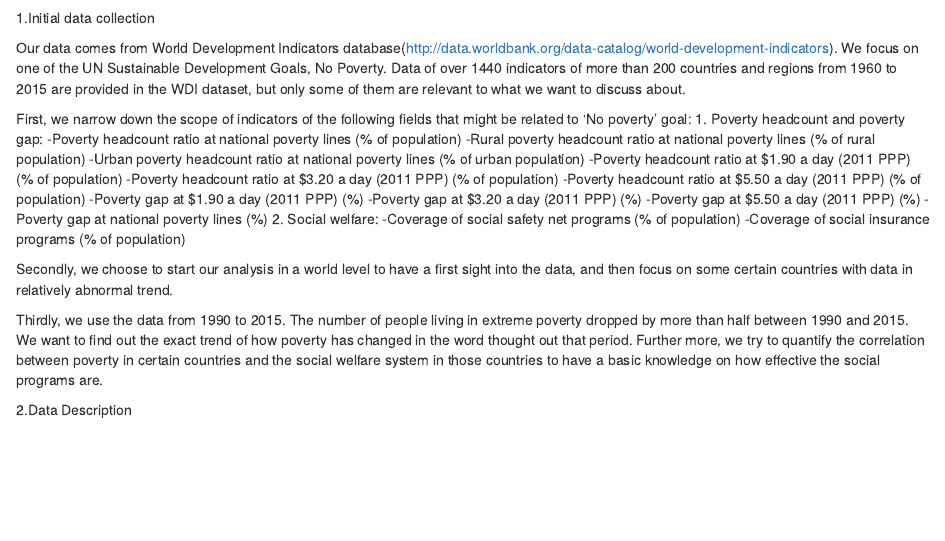
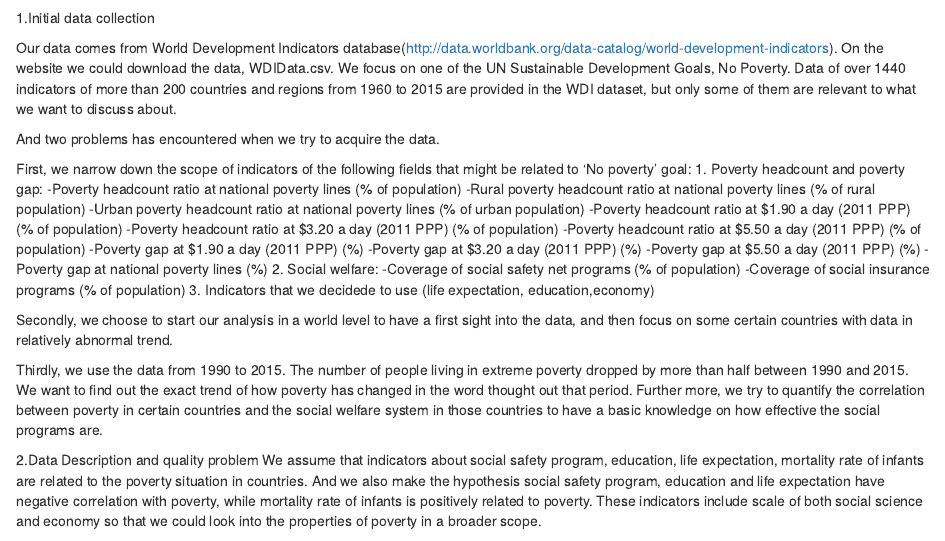
Before and after one commit to RobDregmans/R_Project_No_Poverty, an R Markdown document (R project report document.Rmd): the page in a window 1100 px wide, from 520 px down. Rendered offline with R 4.5, knitr and Pandoc, with nearby package versions.

Commit message:
Update R project report document.Rmd

```diff
--- a/R project report document.Rmd
+++ b/R project report document.Rmd
@@ -34,7 +34,9 @@ To answer this research, several sub questions are defined:
 
 1.Initial data collection
 
-Our data comes from World Development Indicators database(http://data.worldbank.org/data-catalog/world-development-indicators). We focus on one of the UN Sustainable Development Goals, No Poverty. Data of over 1440 indicators of more than 200 countries and regions from 1960 to 2015 are provided in the WDI dataset, but only some of them are relevant to what we want to discuss about.
+Our data comes from World Development Indicators database(http://data.worldbank.org/data-catalog/world-development-indicators). On the website we could download the data, WDIData.csv. We focus on one of the UN Sustainable Development Goals, No Poverty. Data of over 1440 indicators of more than 200 countries and regions from 1960 to 2015 are provided in the WDI dataset, but only some of them are relevant to what we want to discuss about.
+
+And two problems has encountered when we try to acquire the data.
 
 First, we narrow down the scope of indicators of the following fields that might be related to ‘No poverty’ goal:
 1. Poverty headcount and poverty gap:
@@ -51,12 +53,15 @@ First, we narrow down the scope of indicators of the following fields that might
 2. Social welfare:
 -Coverage of social safety net programs (% of population)
 -Coverage of social insurance programs (% of population)
+3. Indicators that we decidede to use (life expectation, education,economy)
 
 Secondly, we choose to start our analysis in a world level to have a first sight into the data, and then focus on some certain countries with data in relatively abnormal trend.
 
 Thirdly, we use the data from 1990 to 2015. The number of people living in extreme poverty dropped by more than half between 1990 and 2015. We want to find out the exact trend of how poverty has changed in the word thought out that period. Further more, we try to quantify the correlation between poverty in certain countries and the social welfare system in those countries to have a basic knowledge on how effective the social programs are.
 
-2.Data Description
+
+2.Data Description and quality problem
+We assume that indicators about social safety program, education, life expectation, mortality rate of infants are related to the poverty situation in countries. And we also make the hypothesis social safety program, education and life expectation have negative correlation with poverty, while mortality rate of infants is positively related to poverty. These indicators include scale of both social science and economy so that we could look into the properties of poverty in a broader scope.
 
 - Data preparation  how did we modify the data to properly use it
 #### Chapter 3 modelling and graphs
```
